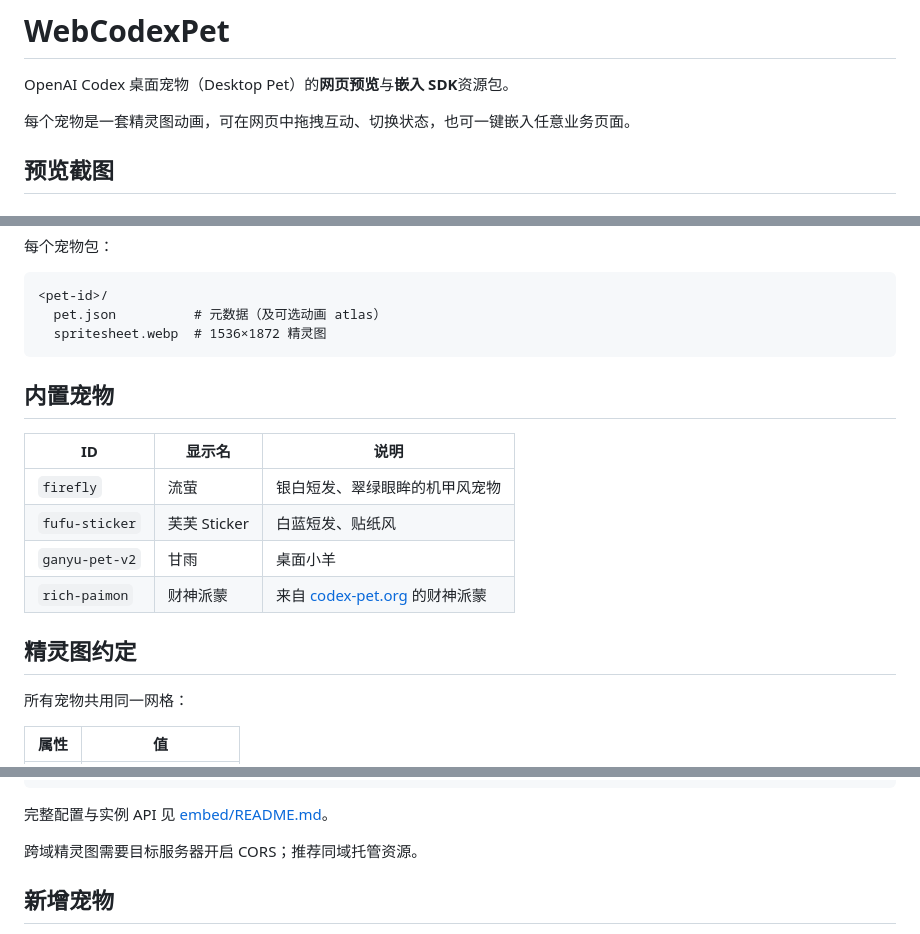
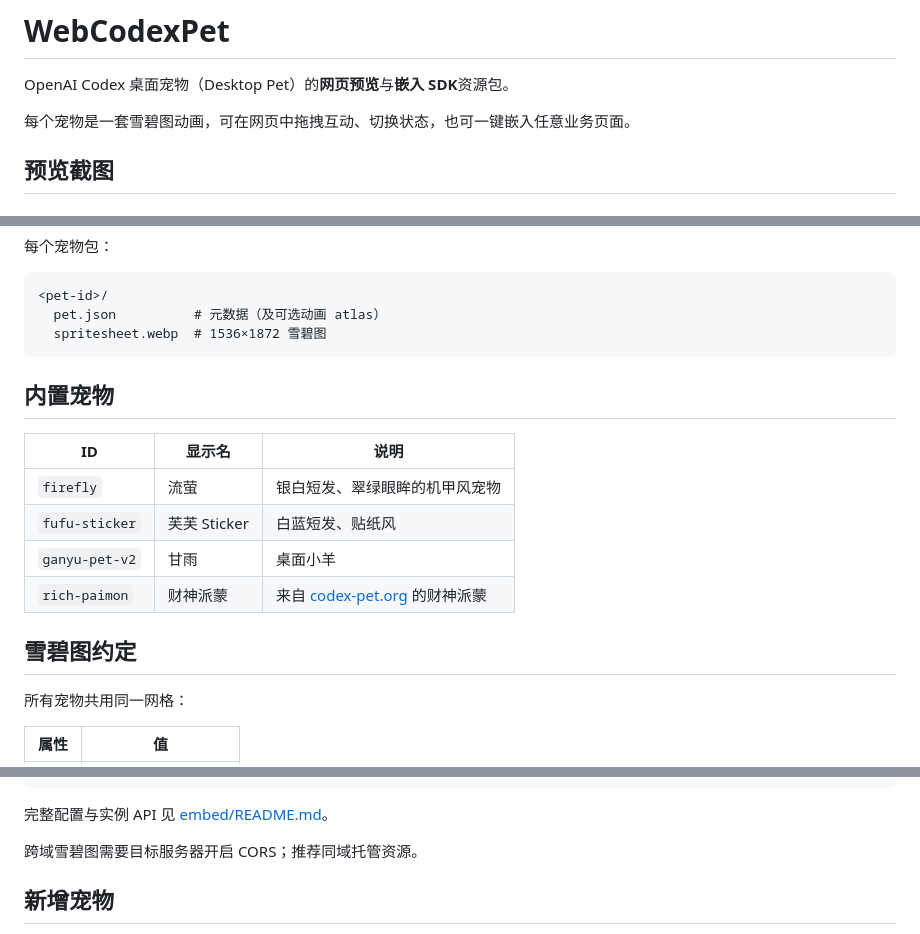
Before and after one commit to ZyPLJ/WebCodexPet, a Markdown page: README.md, 3 parts joined by grey strips. Rendered like a GitHub page.

````diff
--- a/README.md
+++ b/README.md
@@ -2,7 +2,7 @@
 
 OpenAI Codex 桌面宠物（Desktop Pet）的**网页预览**与**嵌入 SDK**资源包。
 
-每个宠物是一套精灵图动画，可在网页中拖拽互动、切换状态，也可一键嵌入任意业务页面。
+每个宠物是一套雪碧图动画，可在网页中拖拽互动、切换状态，也可一键嵌入任意业务页面。
 
 ## 预览截图
 
@@ -52,7 +52,7 @@ WebCodexPet/
 ```
 <pet-id>/
   pet.json          # 元数据（及可选动画 atlas）
-  spritesheet.webp  # 1536×1872 精灵图
+  spritesheet.webp  # 1536×1872 雪碧图
 ```
 
 ## 内置宠物
@@ -64,7 +64,7 @@ WebCodexPet/
 | `ganyu-pet-v2` | 甘雨 | 桌面小羊 |
 | `rich-paimon` | 财神派蒙 | 来自 [codex-pet.org](https://codex-pet.org/zh/#gallery) 的财神派蒙 |
 
-## 精灵图约定
+## 雪碧图约定
 
 所有宠物共用同一网格：
 
@@ -155,7 +155,7 @@ PORT=3000 npm start
 
 完整配置与实例 API 见 [embed/README.md](embed/README.md)。
 
-跨域精灵图需要目标服务器开启 CORS；推荐同域托管资源。
+跨域雪碧图需要目标服务器开启 CORS；推荐同域托管资源。
 
 ## 新增宠物
 
````
